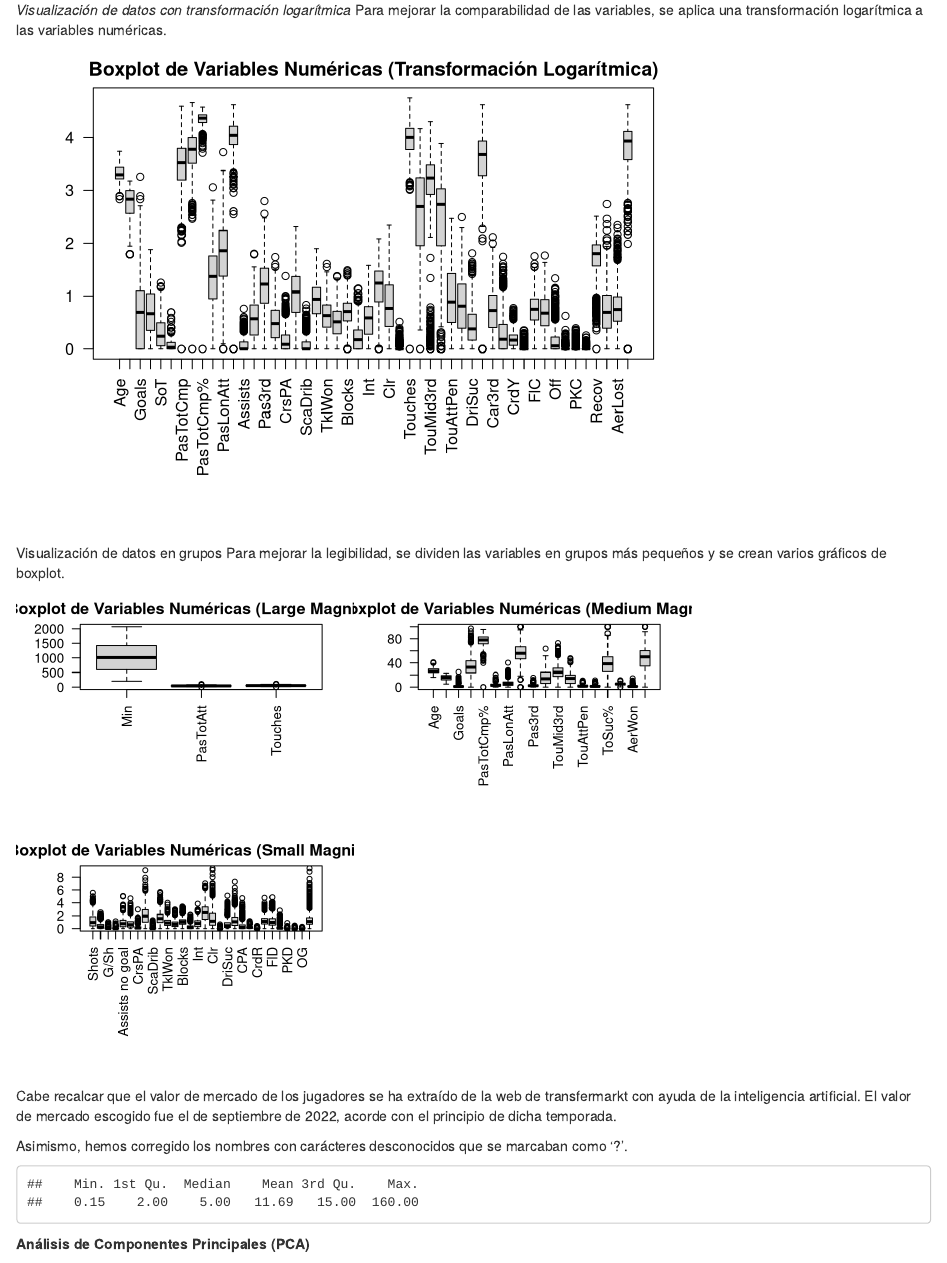
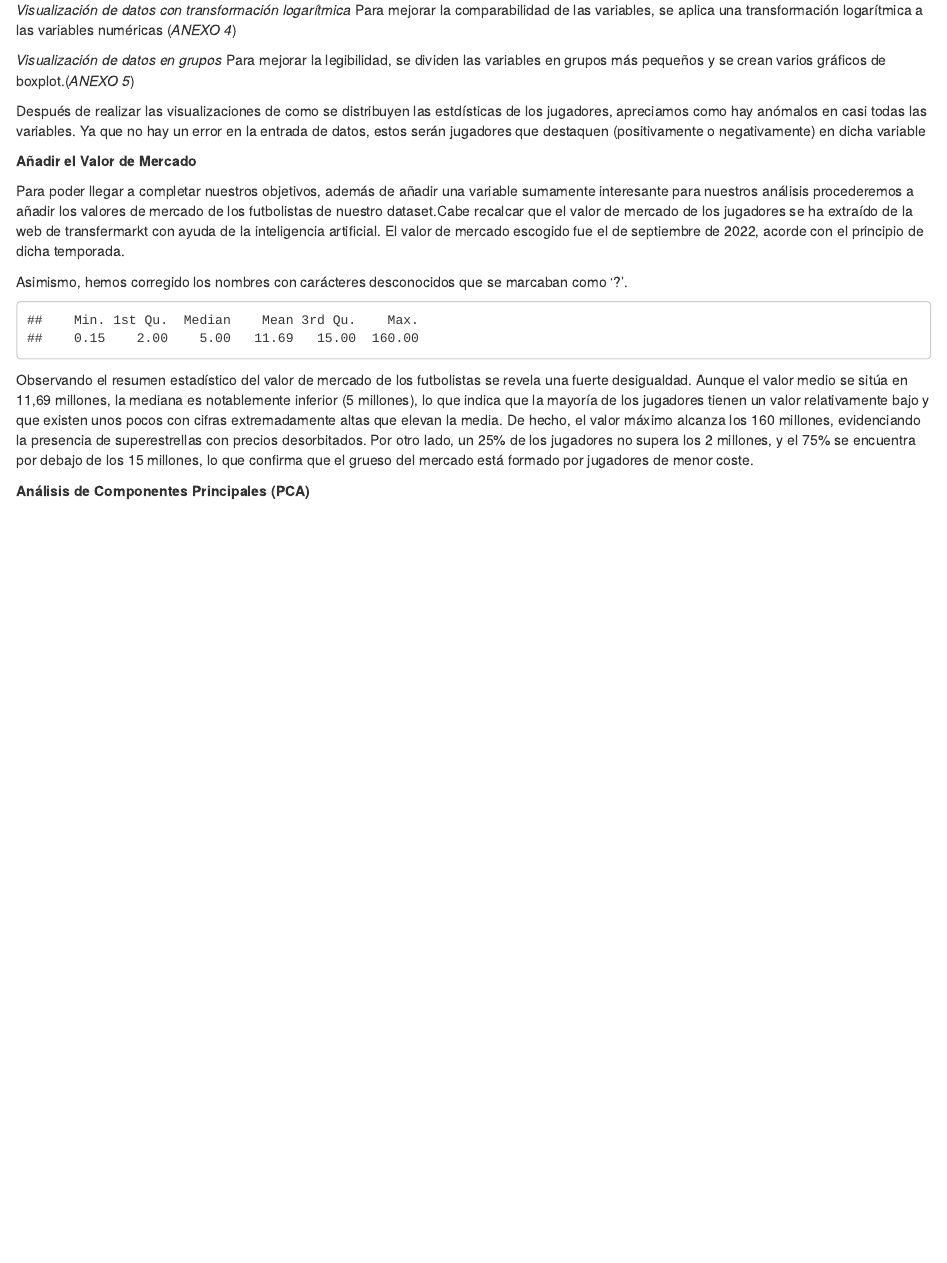
Before and after one commit to JorgeAcin/football-player-analytics, an R Markdown document (mdp_mihai_ultimo.Rmd): the page in a window 1100 px wide, from 3530 px down. Rendered offline with R 4.5, knitr and Pandoc, with nearby package versions; drawn as R Markdown's standard HTML page in place of the format the file asks for; some code elsewhere in the file could not run offline.

Commit message:
Update mdp_mihai_ultimo.Rmd

````diff
--- a/mdp_mihai_ultimo.Rmd
+++ b/mdp_mihai_ultimo.Rmd
@@ -221,49 +221,16 @@ Observando el resumen estadístico (*ANEXO 2*) no se identificó ninguna variabl
 Para visualizar la distribución de las variables numéricas, se crea un diagrama de cajas y bigotes. Se excluye la variable Min para evitar que su escala desproporcionada afecte la visualización de las otras variables.(*ANEXO 3*)
 
 *Visualización de datos con transformación logarítmica*
-Para mejorar la comparabilidad de las variables, se aplica una transformación logarítmica a las variables numéricas.
+Para mejorar la comparabilidad de las variables, se aplica una transformación logarítmica a las variables numéricas (*ANEXO 4*)
 
-```{r}
-# Excluir la variable "Min" de numerical_vars
-numerical_vars_without_min <- setdiff(numerical_vars, "Min")
-# Aplicar una transformación logarítmica a las variables numéricas
-datos_log <- datos
-datos_log[numerical_vars] <- lapply(datos_log[numerical_vars], function(x) log1p(x))
+*Visualización de datos en grupos*
+Para mejorar la legibilidad, se dividen las variables en grupos más pequeños y se crean varios gráficos de boxplot.(*ANEXO 5*)
 
-par(mar = c(9,4,2,2))
-boxplot(datos_log[, numerical_vars_without_min], las = 2, main = "Boxplot de Variables Numéricas (Transformación Logarítmica)")
-```
+Después de realizar las visualizaciones de como se distribuyen las estdísticas de los jugadores, apreciamos como hay anómalos en casi todas las variables. Ya que no hay un error en la entrada de datos, estos serán jugadores que destaquen (positivamente o negativamente) en dicha variable
 
-Visualización de datos en grupos
-Para mejorar la legibilidad, se dividen las variables en grupos más pequeños y se crean varios gráficos de boxplot.
+**Añadir el Valor de Mercado**
 
-```{r}
-# Dividir las variables en grupos más pequeños para mejorar la legibilidad
-num_vars <- descFut$variable[descFut$tipo == "numerical"]
-
-# Calcular los rangos de las variables
-variable_ranges <- sapply(datos[, num_vars], function(x) max(x, na.rm = TRUE) - min(x, na.rm = TRUE))
-
-# Agrupar las variables en categorías lógicas basadas en su magnitud
-group_large <- names(variable_ranges[variable_ranges > 100])
-group_medium <- names(variable_ranges[variable_ranges <= 100 & variable_ranges > 10])
-group_small <- names(variable_ranges[variable_ranges <= 10])
-
-# Crear una lista de grupos
-num_vars_groups <- list(
-  "Large Magnitude" = group_large,
-  "Medium Magnitude" = group_medium,
-  "Small Magnitude" = group_small
-)
-
-par(mfrow = c(2, 2), mar = c(9,4,2,2))  # Dividir la ventana gráfica en una cuadrícula de 2x2
-for (group_name in names(num_vars_groups)) {
-  group <- num_vars_groups[[group_name]]
-  boxplot(datos[, group], las = 2, main = paste("Boxplot de Variables Numéricas (", group_name, ")", sep = ""))
-}
-```
-
-Cabe recalcar que el valor de mercado de los jugadores se ha extraído de la web de transfermarkt con ayuda de la inteligencia artificial. El valor de mercado escogido fue el de septiembre de 2022, acorde con el principio de dicha temporada.
+Para poder llegar a completar nuestros objetivos, además de añadir una variable sumamente interesante para nuestros análisis procederemos a añadir los valores de mercado de los futbolistas de nuestro dataset.Cabe recalcar que el valor de mercado de los jugadores se ha extraído de la web de transfermarkt con ayuda de la inteligencia artificial. El valor de mercado escogido fue el de septiembre de 2022, acorde con el principio de dicha temporada.
 
 Asimismo, hemos corregido los nombres con carácteres desconocidos que se marcaban como '?'.
 
@@ -298,6 +265,8 @@ datos[numerical_vars] <- lapply(datos[numerical_vars], function(x) {
   as.numeric(as.character(x))
 })
 ```
+Observando el resumen estadístico del valor de mercado de los futbolistas se revela una fuerte desigualdad. Aunque el valor medio se sitúa en 11,69 millones, la mediana es notablemente inferior (5 millones), lo que indica que la mayoría de los jugadores tienen un valor relativamente bajo y que existen unos pocos con cifras extremadamente altas que elevan la media. De hecho, el valor máximo alcanza los 160 millones, evidenciando la presencia de superestrellas con precios desorbitados. Por otro lado, un 25% de los jugadores no supera los 2 millones, y el 75% se encuentra por debajo de los 15 millones, lo que confirma que el grueso del mercado está formado por jugadores de menor coste.
+
 **Análisis de Componentes Principales (PCA)**
 
 Selección del número de PCs
````
Also changed, not shown: mdp_mihai_ultimo.Rmd (39 more changed lines).
